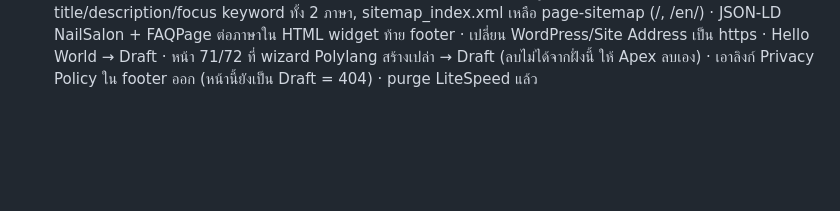
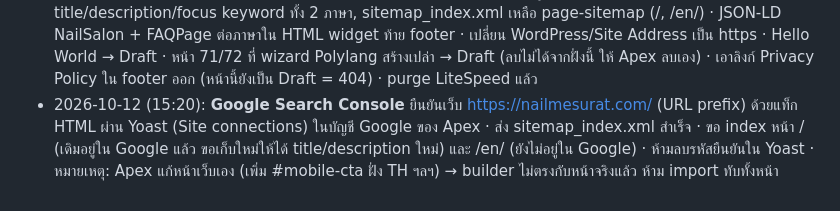
Before and after one commit to anawat34115/nail-me, a Markdown page: REQUIREMENTS.md, the part around the change. GitHub-like rendering; blank space fills up the shorter version.

Commit message:
Log Search Console setup
Co-Authored-By: Claude Opus 5.5 <noreply@anthropic.com>
Claude-Session: https://claude.ai/code/session_01T1VtDTVk1gLZHjgQS9HotQ

```diff
--- a/REQUIREMENTS.md
+++ b/REQUIREMENTS.md
@@ -141,3 +141,4 @@ updated: 2026-10-09
 - 2026-10-11 (22:40): **ลูกค้าซื้อ Local SEO แพ็กเกจ S + M 3 เดือน รวม 5,900 บาท** (ดู claude/local-seo-package.md) · รอบ S: agent ตรวจ GBP/คู่แข่ง/อันดับเริ่มต้น/NAP + ร่าง E1–E7 + ป้าย QR รีวิว A5 + รูป GBP 14 รูป → `local-seo/` · ยังไม่แก้อะไรบน Google รอ Apex อนุมัติตามเช็กลิสต์ข้อ 7 ในรายงาน
 - 2026-10-11 (23:30): **เผยแพร่เว็บแล้ว** หน้าแรก page 48 → https://nailmesurat.com/ (ตั้งเป็น front page, ชื่อเว็บ "Nail Me ตลาดศาลเจ้า สุราษฎร์ธานี", tagline คีย์เวิร์ด, timezone Bangkok, ไม่มี noindex, canonical https) · **แก้ GBP ตามที่ Apex อนุมัติ:** คำอธิบาย E1 (ขึ้นแล้ว), เว็บไซต์ nailmesurat.com (ขึ้นแล้ว), โปรไฟล์โซเชียล Facebook เพจหลัก, หมวดรอง สปา + สถานเสริมความงาม (รอตรวจ), อัปรูป 14 รูป (รอตรวจ) · ลิงก์จอง LINE: ระบบกันการกระทำอัตโนมัติบล็อก ต้องให้ Apex กดเอง · ปกและโลโก้ GBP ยังเป็นรูปร้านที่มีป้าย NAILIZIA (ชื่อเก่า) → รอ Apex/ร้านตัดสินใจเปลี่ยน
 - 2026-10-12 (01:30): **รีวิว Google แบบการ์ด + หน้า EN + SEO** · ลงปลั๊กอิน Trustindex "Widgets for Google Reviews" (ฟรี ไม่สมัคร) เชื่อม Nail Me (Place ID ChIJPZAm…) เลย์เอาต์ Slider II · 4–5 ดาว · ภาษาไทย · ซ่อนรีวิวไม่มีข้อความ · shortcode `[trustindex no-registration=google]` อยู่ใน section #reviews ทั้ง TH/EN (เวอร์ชันฟรีตั้งภาษาได้ภาษาเดียว หน้า EN จึงขึ้นป้าย "ยอดเยี่ยม") · ลง Polylang: TH ค่าเริ่มต้น ไม่มี /th/, EN ที่ /en/ (หน้า id 75 แปลจาก 48, ตั้ง "front page URL contains the language code") hreflang th/en ถูก · ลง Yoast SEO: title/description/focus keyword ทั้ง 2 ภาษา, sitemap_index.xml เหลือ page-sitemap (/, /en/) · JSON-LD NailSalon + FAQPage ต่อภาษาใน HTML widget ท้าย footer · เปลี่ยน WordPress/Site Address เป็น https · Hello World → Draft · หน้า 71/72 ที่ wizard Polylang สร้างเปล่า → Draft (ลบไม่ได้จากฝั่งนี้ ให้ Apex ลบเอง) · เอาลิงก์ Privacy Policy ใน footer ออก (หน้านี้ยังเป็น Draft = 404) · purge LiteSpeed แล้ว
+- 2026-10-12 (15:20): **Google Search Console** ยืนยันเว็บ https://nailmesurat.com/ (URL prefix) ด้วยแท็ก HTML ผ่าน Yoast (Site connections) ในบัญชี Google ของ Apex · ส่ง sitemap_index.xml สำเร็จ · ขอ index หน้า / (เดิมอยู่ใน Google แล้ว ขอเก็บใหม่ให้ได้ title/description ใหม่) และ /en/ (ยังไม่อยู่ใน Google) · ห้ามลบรหัสยืนยันใน Yoast · หมายเหตุ: Apex แก้หน้าเว็บเอง (เพิ่ม #mobile-cta ฝั่ง TH ฯลฯ) → builder ไม่ตรงกับหน้าจริงแล้ว ห้าม import ทับทั้งหน้า
```
